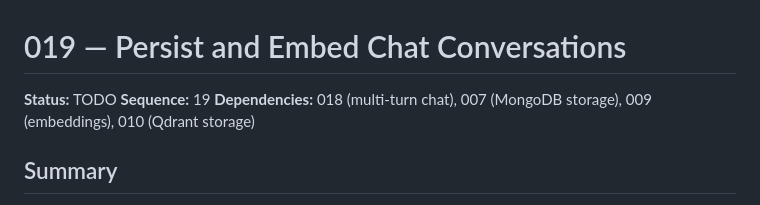
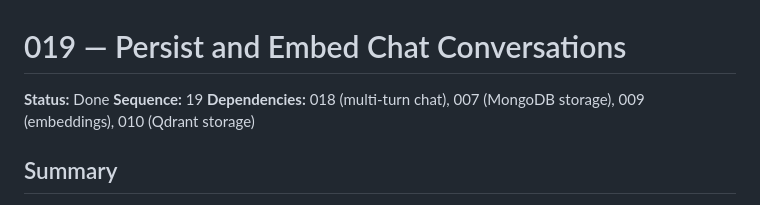
Before and after one commit to matt-goldman/MattGPT, a Markdown page: docs/Done/019-persist-and-embed-chat-conversations.md, the part around one of its changes. Drawn GitHub-style.

```diff
--- a/docs/TODO/019-persist-and-embed-chat-conversations.md
+++ b/docs/Done/019-persist-and-embed-chat-conversations.md
@@ -1,6 +1,6 @@
 # 019 — Persist and Embed Chat Conversations
 
-**Status:** TODO
+**Status:** Done
 **Sequence:** 19
 **Dependencies:** 018 (multi-turn chat), 007 (MongoDB storage), 009 (embeddings), 010 (Qdrant storage)
 
```
Also changed, not shown: other parts of docs/Done/019-persist-and-embed-chat-conversations.md (+6 -6 lines), docs/index.md (+2 -2 lines).
